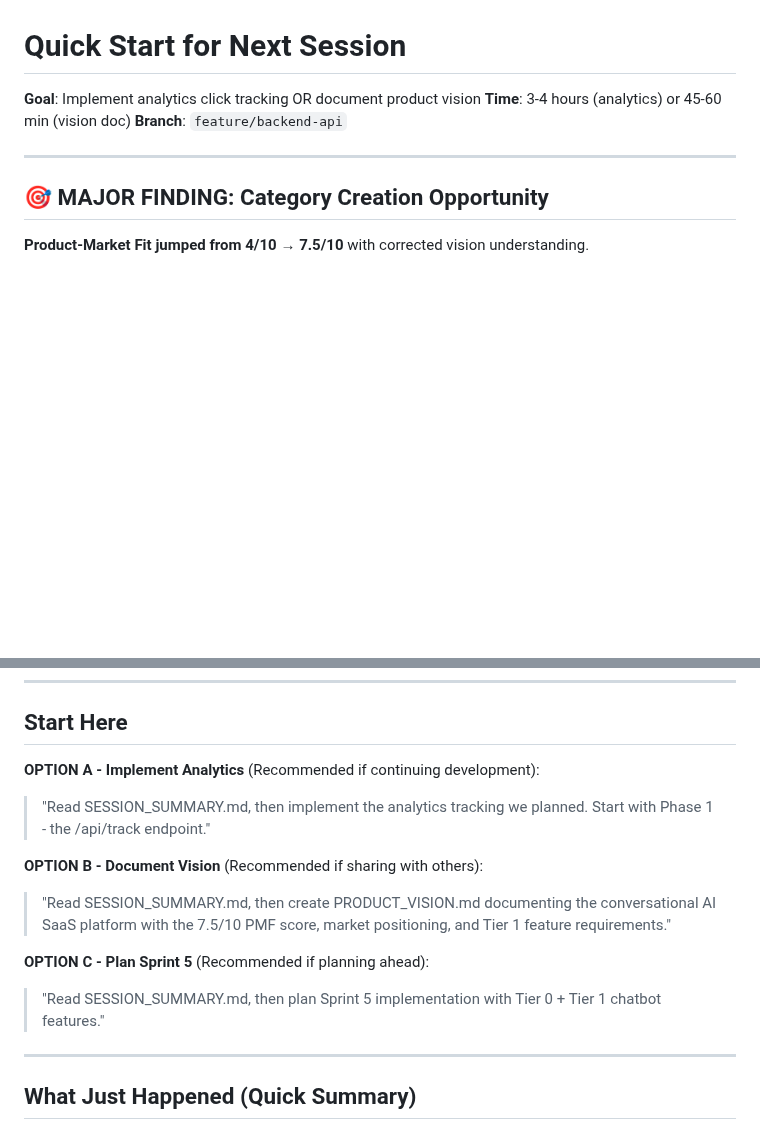
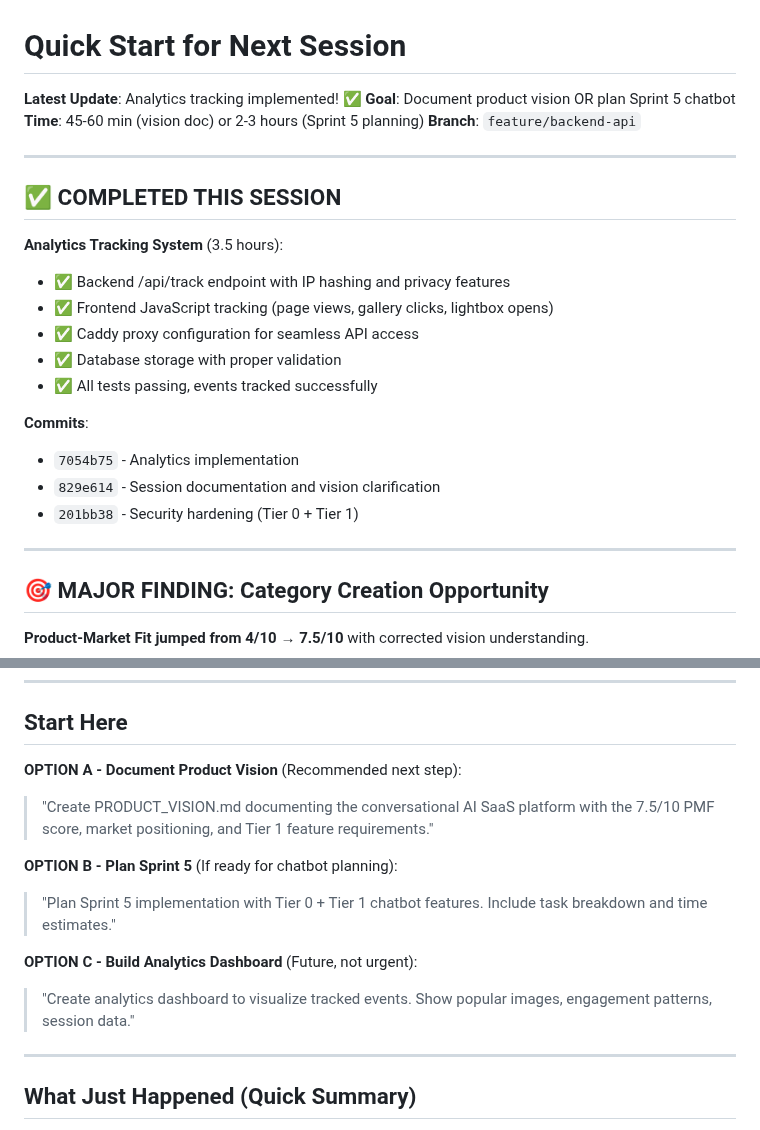
Before and after one commit to adrianhensler/hensler-photography, a Markdown page: NEXT_SESSION.md, 2 parts joined by grey strips. Rendered like a GitHub page; blank space fills up the shorter version.

Commit message:
Update NEXT_SESSION.md: Analytics implementation complete
Analytics tracking system fully implemented and tested:
- Backend endpoint with IP hashing
- Frontend tracking on both sites
- Caddy proxy configuration
- Database storage verified

Next recommended steps:
1. Document product vision (PRODUCT_VISION.md)
2. Plan Sprint 5 chatbot implementation
3. Build analytics dashboard (future)

🤖 Generated with [Claude Code](https://claude.com/claude-code)

Co-Authored-By: Claude <noreply@anthropic.com>

```diff
--- a/NEXT_SESSION.md
+++ b/NEXT_SESSION.md
@@ -1,8 +1,25 @@
 # Quick Start for Next Session
 
-**Goal**: Implement analytics click tracking OR document product vision
-**Time**: 3-4 hours (analytics) or 45-60 min (vision doc)
+**Latest Update**: Analytics tracking implemented! ✅
+**Goal**: Document product vision OR plan Sprint 5 chatbot
+**Time**: 45-60 min (vision doc) or 2-3 hours (Sprint 5 planning)
 **Branch**: `feature/backend-api`
+
+---
+
+## ✅ COMPLETED THIS SESSION
+
+**Analytics Tracking System** (3.5 hours):
+- ✅ Backend /api/track endpoint with IP hashing and privacy features
+- ✅ Frontend JavaScript tracking (page views, gallery clicks, lightbox opens)
+- ✅ Caddy proxy configuration for seamless API access
+- ✅ Database storage with proper validation
+- ✅ All tests passing, events tracked successfully
+
+**Commits**:
+- `7054b75` - Analytics implementation
+- `829e614` - Session documentation and vision clarification
+- `201bb38` - Security hardening (Tier 0 + Tier 1)
 
 ---
 
@@ -19,14 +36,14 @@ This is **"ChatGPT for portfolios"** - conversational AI portfolio management wh
 
 ## Start Here
 
-**OPTION A - Implement Analytics** (Recommended if continuing development):
-> "Read SESSION_SUMMARY.md, then implement the analytics tracking we planned. Start with Phase 1 - the /api/track endpoint."
+**OPTION A - Document Product Vision** (Recommended next step):
+> "Create PRODUCT_VISION.md documenting the conversational AI SaaS platform with the 7.5/10 PMF score, market positioning, and Tier 1 feature requirements."
 
-**OPTION B - Document Vision** (Recommended if sharing with others):
-> "Read SESSION_SUMMARY.md, then create PRODUCT_VISION.md documenting the conversational AI SaaS platform with the 7.5/10 PMF score, market positioning, and Tier 1 feature requirements."
+**OPTION B - Plan Sprint 5** (If ready for chatbot planning):
+> "Plan Sprint 5 implementation with Tier 0 + Tier 1 chatbot features. Include task breakdown and time estimates."
 
-**OPTION C - Plan Sprint 5** (Recommended if planning ahead):
-> "Read SESSION_SUMMARY.md, then plan Sprint 5 implementation with Tier 0 + Tier 1 chatbot features."
+**OPTION C - Build Analytics Dashboard** (Future, not urgent):
+> "Create analytics dashboard to visualize tracked events. Show popular images, engagement patterns, session data."
 
 ---
 
```
